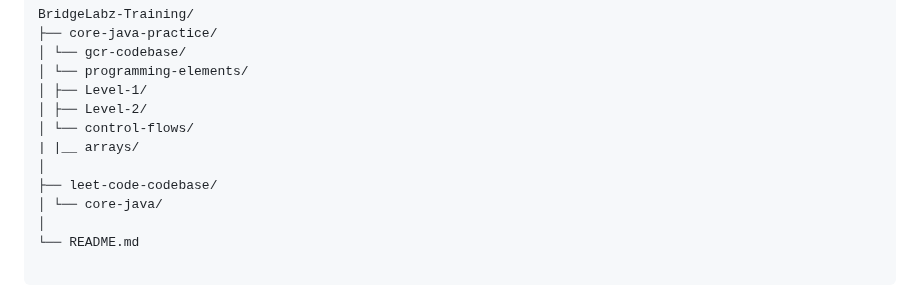
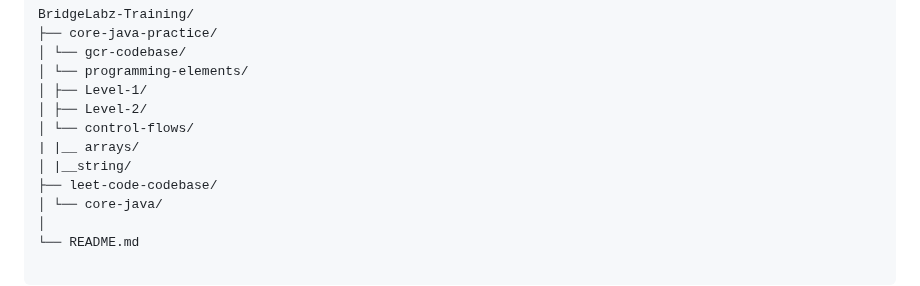
Before and after one commit to shyam8439438655/BridgeLabz-Training, a Markdown page: README.md, the part around the change. GitHub-like rendering.

Commit message:
[Shyam Parashar ] Revise README with updated training details
Updated README.md to reflect the current learning progress and repository structure.

```diff
--- a/README.md
+++ b/README.md
@@ -22,7 +22,7 @@ BridgeLabz-Training/
 │ ├── Level-2/
 │ └── control-flows/
 | |__ arrays/
-│
+│ |__string/
 ├── leet-code-codebase/
 │ └── core-java/
 │
```
